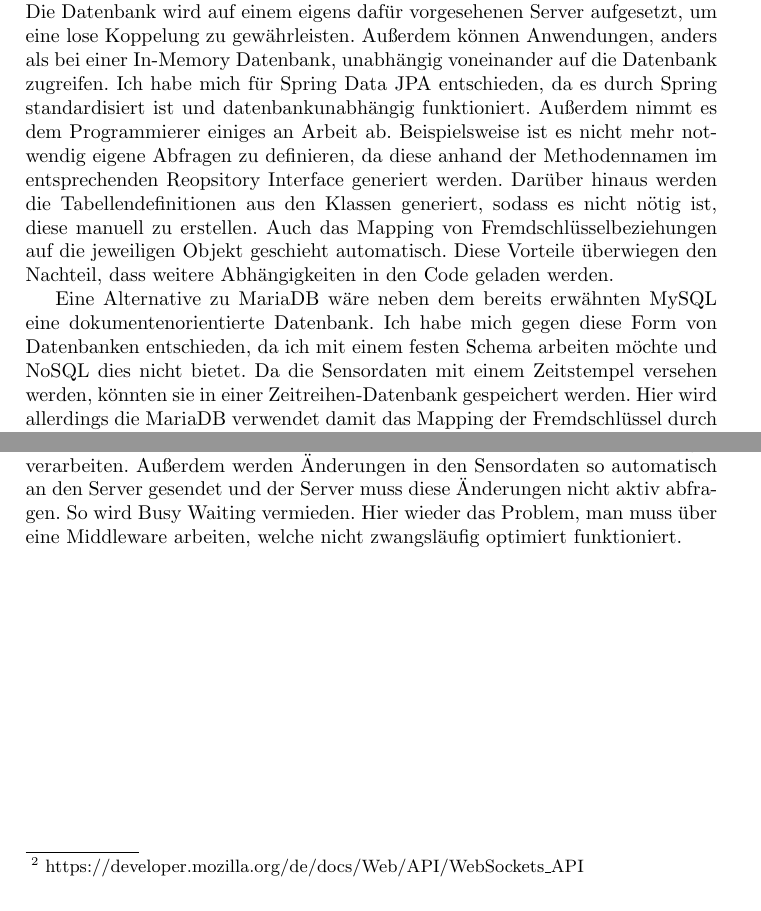
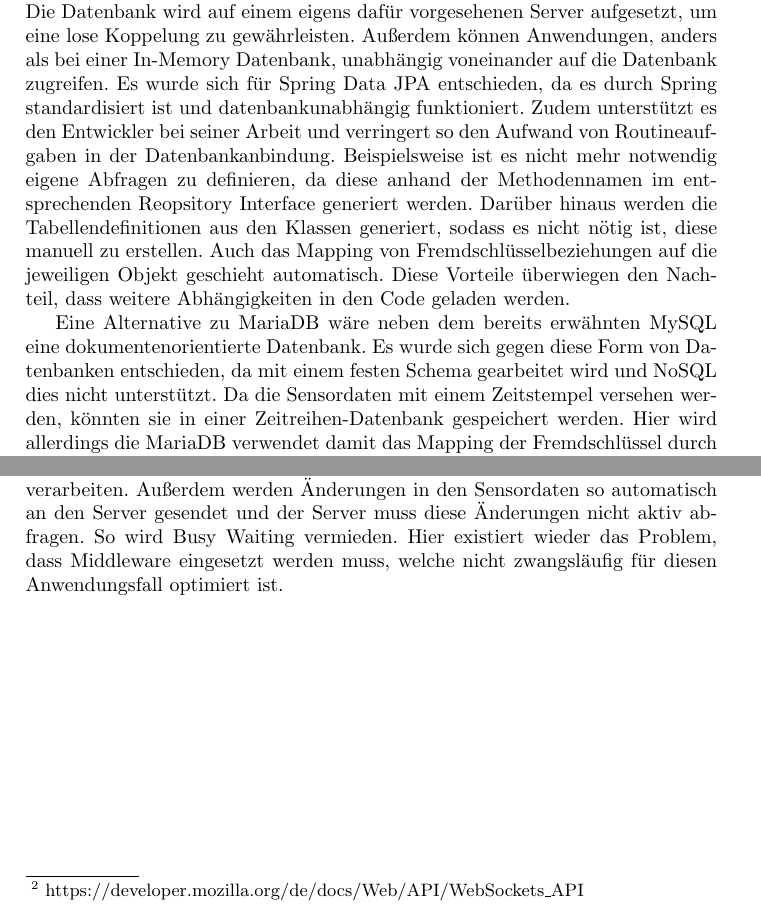
Before and after one commit to AlexanderBrockmann/swt2_hausarbeit, a LaTeX paper (Latex/samplepaper.tex): two parts of pages 9 and 11 of 12, joined at a grey line, cut so that both start at the same text. Compiled offline with pdfLaTeX.

Commit message:
Apply suggestions from code review
Co-authored-by: CodeOfMarius <mariuswagner90@googlemail.com>

```diff
--- a/Latex/samplepaper.tex
+++ b/Latex/samplepaper.tex
@@ -223,15 +224,15 @@ Durch diese Datenstruktur ist ein schneller, sicherer und einfacher Zugriff mög
 Die gewählte Datenbank ist eine MariaDB, da diese frei verfügbare OpenSource-Lösung zu MySQL ist.
 Die Datenbank wird auf einem eigens dafür vorgesehenen Server aufgesetzt, um eine lose Koppelung zu gewährleisten.
 Außerdem können Anwendungen, anders als bei einer In-Memory Datenbank, unabhängig voneinander auf die Datenbank zugreifen.
-Ich habe mich für Spring Data JPA entschieden, da es durch Spring standardisiert ist und datenbankunabhängig funktioniert.
-Außerdem nimmt es dem Programmierer einiges an Arbeit ab.
+Es wurde sich für Spring Data JPA entschieden, da es durch Spring standardisiert ist und datenbankunabhängig funktioniert.
+Zudem unterstützt es den Entwickler bei seiner Arbeit  und verringert so den Aufwand von Routineaufgaben in der Datenbankanbindung.
 Beispielsweise ist es nicht mehr notwendig eigene Abfragen zu definieren, da diese anhand der Methodennamen im entsprechenden Reopsitory Interface generiert werden.
 Darüber hinaus werden die Tabellendefinitionen aus den Klassen generiert, sodass es nicht nötig ist, diese manuell zu erstellen.
 Auch das Mapping von Fremdschlüsselbeziehungen auf die jeweiligen Objekt geschieht automatisch.
 Diese Vorteile überwiegen den Nachteil, dass weitere Abhängigkeiten in den Code geladen werden.
 
 Eine Alternative zu MariaDB wäre neben dem bereits erwähnten MySQL eine dokumentenorientierte Datenbank.
-Ich habe mich gegen diese Form von Datenbanken entschieden, da ich mit einem festen Schema arbeiten möchte und NoSQL dies nicht bietet.
+Es wurde sich gegen diese Form von Datenbanken entschieden, da mit einem festen Schema gearbeitet wird und NoSQL dies nicht unterstützt.
 Da die Sensordaten mit einem Zeitstempel versehen werden, könnten sie in einer Zeitreihen-Datenbank gespeichert werden.
 Hier wird allerdings die MariaDB verwendet damit das Mapping der Fremdschlüssel durch Spring Data JPA abgewickelt wird.
 
@@ -278,7 +279,7 @@ Der MqttBroker wird in diesem Kontext verwendet, da er die Kommunikation mit den
 So muss der Programmierer sich nicht darum kümmern, wie viele Sensoren existieren und muss nur eingehende Änderungen verarbeiten.
 Außerdem werden Änderungen in den Sensordaten so automatisch an den Server gesendet und der Server muss diese Änderungen nicht aktiv abfragen.
 So wird Busy Waiting vermieden.
-Hier wieder das Problem, man muss über eine Middleware arbeiten, welche nicht zwangsläufig optimiert funktioniert.
+Hier existiert wieder das Problem, dass Middleware eingesetzt werden muss, welche nicht zwangsläufig für diesen Anwendungsfall optimiert ist.
 
 
 \newpage
```
Also changed, not shown: Latex/samplepaper.tex (11 more changed lines).
